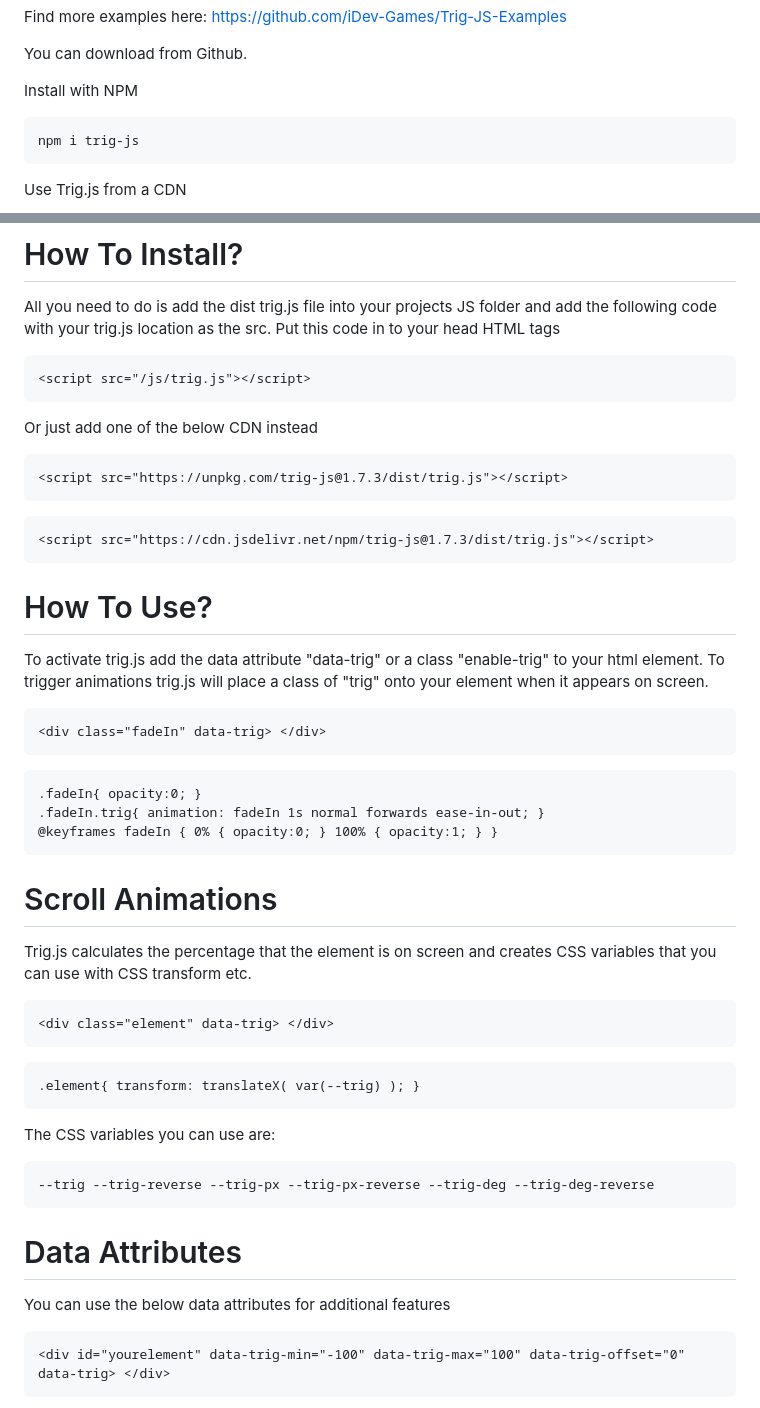
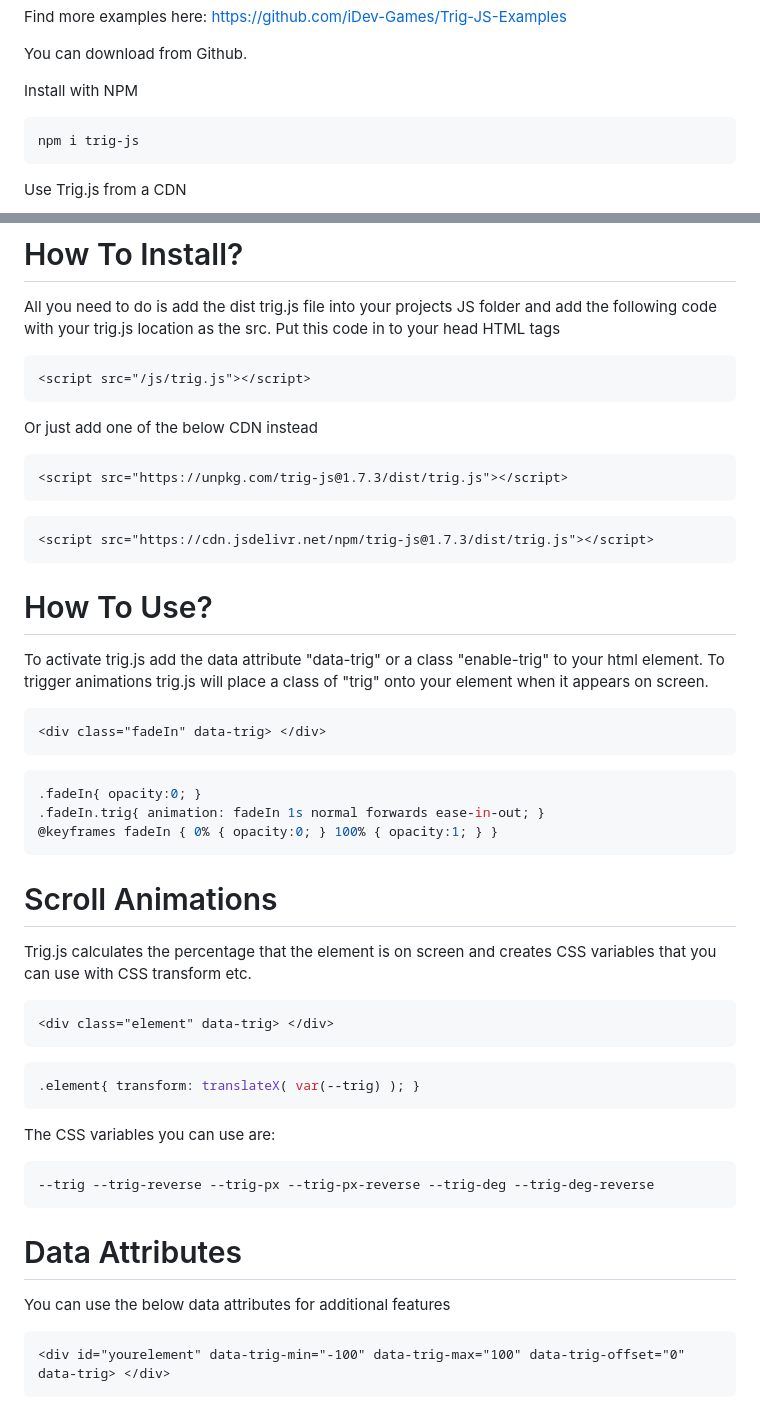
Before and after one commit to iDev-Games/Trig-JS, a Markdown page: README.md, 2 parts joined by grey strips. Drawn GitHub-style.

````diff
--- a/README.md
+++ b/README.md
@@ -28,7 +28,7 @@ You can download from Github.
 
 Install with NPM
 
-```
+```css
 npm i trig-js
 ```
 
@@ -52,25 +52,25 @@ Trig.js is the perfect solution for CSS scroll animations in any project by deve
 # How To Install?
 All you need to do is add the dist trig.js file into your projects JS folder and add the following code with your trig.js location as the src. Put this code in to your head HTML tags
 
-```
+```html
 <script src="/js/trig.js"></script>
 ```
 
 Or just add one of the below CDN instead
-```
+```html
 <script src="https://unpkg.com/trig-js@1.7.3/dist/trig.js"></script>
 ```
-```
+```html
 <script src="https://cdn.jsdelivr.net/npm/trig-js@1.7.3/dist/trig.js"></script>
 ```
 
 # How To Use?
 To activate trig.js add the data attribute "data-trig" or a class "enable-trig" to your html element. To trigger animations trig.js will place a class of "trig" onto your element when it appears on screen.
 
-```
+```html
 <div class="fadeIn" data-trig> </div>
 ```
-```
+```css
 .fadeIn{ opacity:0; }
 .fadeIn.trig{ animation: fadeIn 1s normal forwards ease-in-out; }
 @keyframes fadeIn { 0% { opacity:0; } 100% { opacity:1; } }
@@ -79,23 +79,23 @@ To activate trig.js add the data attribute "data-trig" or a class "enable-trig"
 # Scroll Animations
 Trig.js calculates the percentage that the element is on screen and creates CSS variables that you can use with CSS transform etc.
 
-```
+```html
 <div class="element" data-trig> </div>
 ```
-```
+```css
 .element{ transform: translateX( var(--trig) ); }
 ```
 
 The CSS variables you can use are:
 
-```
+```css
 --trig --trig-reverse --trig-px --trig-px-reverse --trig-deg --trig-deg-reverse
 ```
 
 # Data Attributes
 You can use the below data attributes for additional features
 
-```
+```html
 <div id="yourelement" data-trig-min="-100" data-trig-max="100" data-trig-offset="0" data-trig> </div>
 ```
 
````
